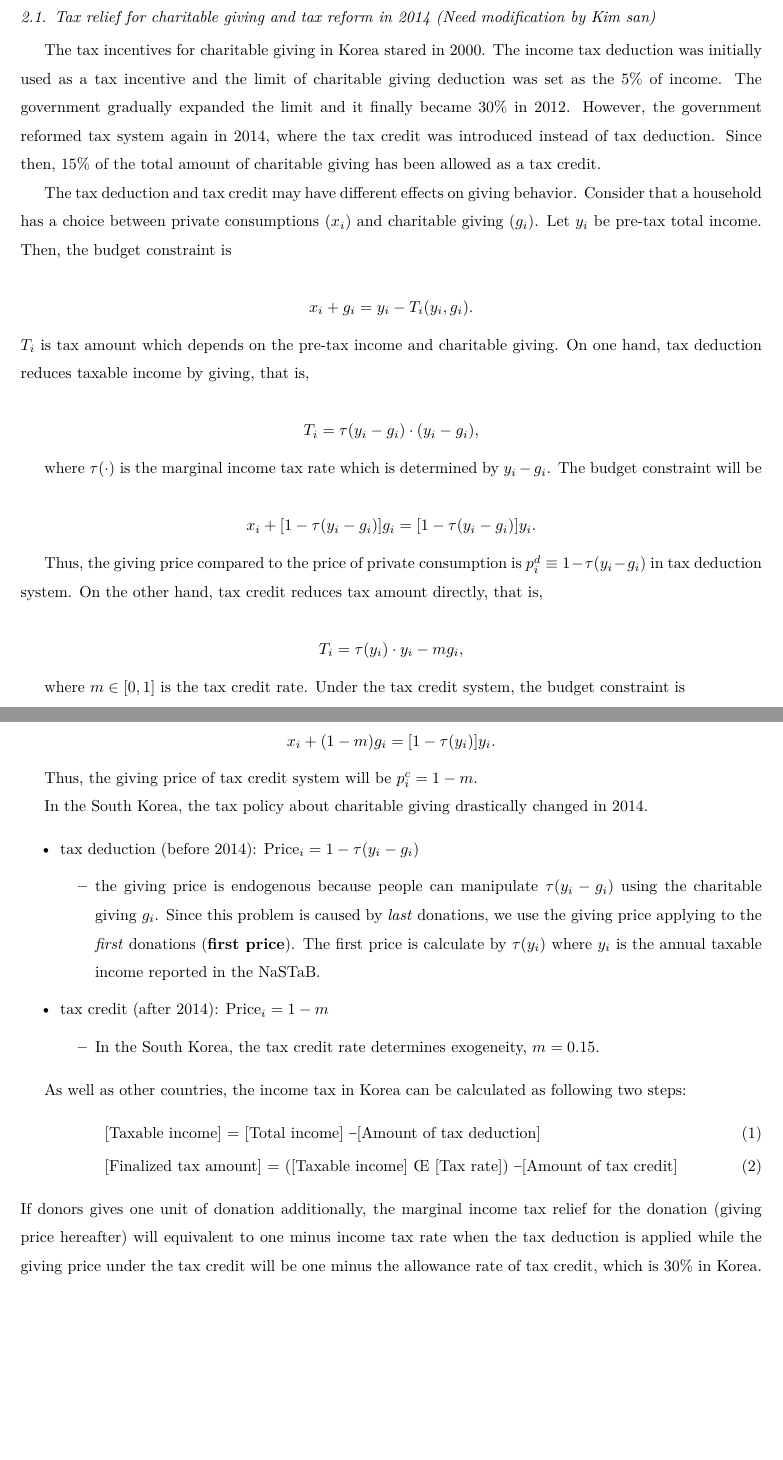
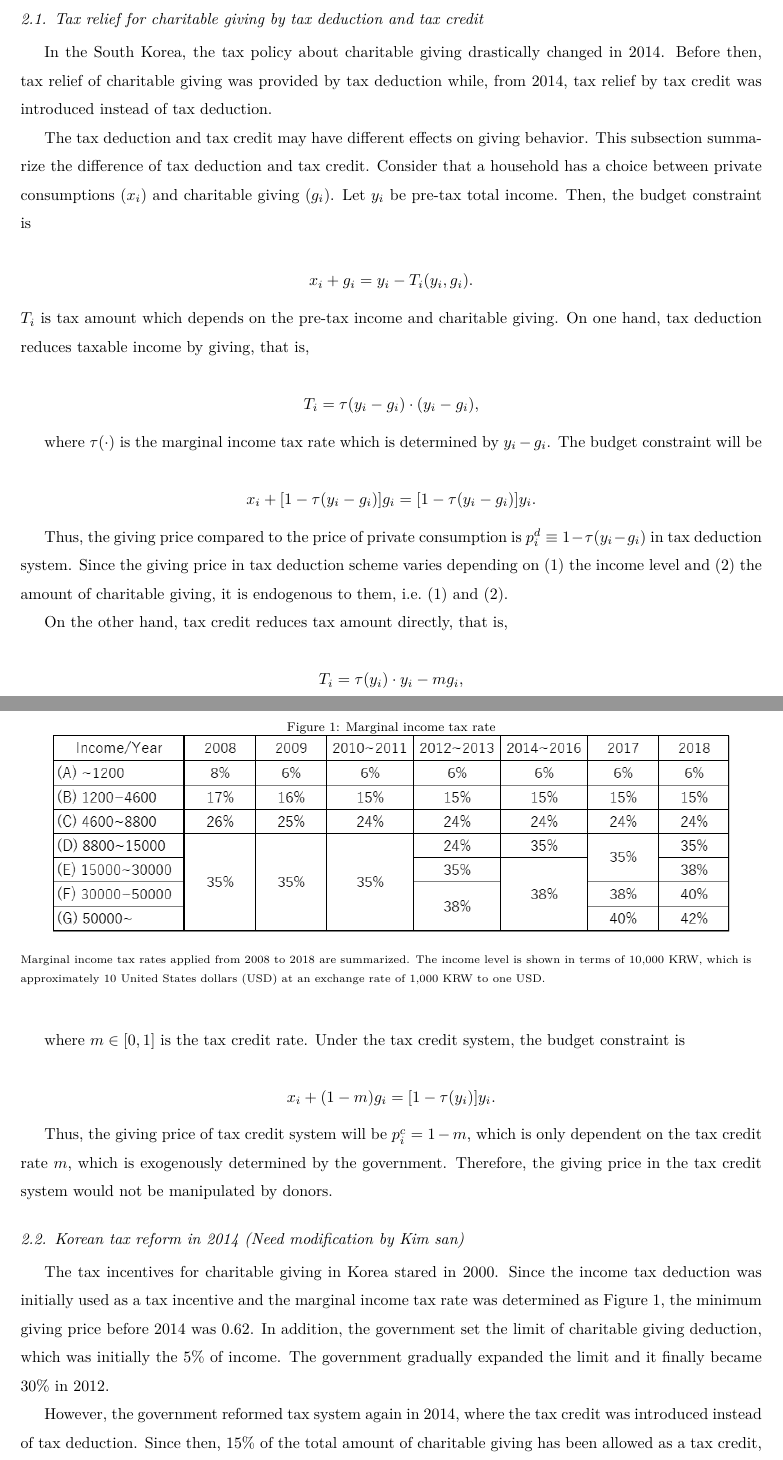
Before and after one commit to KatoPachi/NASTAB, a LaTeX paper (paper/draft.tex): two parts of pages 3 and 4 of 28, joined at a grey line, cut so that both start at the same text, the shorter picture padded with empty space. The pictures show the PDF file paper/draft.pdf that the author committed with the source.

Commit message:
原稿の修正と図の作成・追加を行った

```diff
--- a/paper/draft.tex
+++ b/paper/draft.tex
@@ -179,12 +179,12 @@
 
   In this section, we describe the income tax relief for charitable giving in Korea and used dataset.
 
-  \hypertarget{tax-relief-for-charitable-giving-and-tax-reform-in-2014-need-modification-by-kim-san}{%
-  \subsection{Tax relief for charitable giving and tax reform in 2014 (Need modification by Kim san)}\label{tax-relief-for-charitable-giving-and-tax-reform-in-2014-need-modification-by-kim-san}}
+  \hypertarget{tax-relief-for-charitable-giving-by-tax-deduction-and-tax-credit}{%
+  \subsection{Tax relief for charitable giving by tax deduction and tax credit}\label{tax-relief-for-charitable-giving-by-tax-deduction-and-tax-credit}}
 
-  The tax incentives for charitable giving in Korea stared in 2000. The income tax deduction was initially used as a tax incentive and the limit of charitable giving deduction was set as the 5\% of income. The government gradually expanded the limit and it finally became 30\% in 2012. However, the government reformed tax system again in 2014, where the tax credit was introduced instead of tax deduction. Since then, 15\% of the total amount of charitable giving has been allowed as a tax credit.
+  In the South Korea, the tax policy about charitable giving drastically changed in 2014. Before then, tax relief of charitable giving was provided by tax deduction while, from 2014, tax relief by tax credit was introduced instead of tax deduction.
 
-  The tax deduction and tax credit may have different effects on giving behavior.
+  The tax deduction and tax credit may have different effects on giving behavior. This subsection summarize the difference of tax deduction and tax credit.
   Consider that a household has a choice between private consumptions (\(x_i\)) and charitable giving (\(g_i\)). Let \(y_i\) be pre-tax total income.
   Then, the budget constraint is
 
@@ -204,7 +204,8 @@
       x_i + [1 - \tau(y_i - g_i)]g_i = [1 - \tau(y_i - g_i)] y_i.
   \]
 
-  Thus, the giving price compared to the price of private consumption is \(p_i^{d} \equiv 1 - \tau(y_i - g_i)\) in tax deduction system.
+  Thus, the giving price compared to the price of private consumption is \(p_i^{d} \equiv 1 - \tau(y_i - g_i)\) in tax deduction system. Since the giving price in tax deduction scheme varies depending on (1) the income level and (2) the amount of charitable giving, it is endogenous to them, i.e.~(1) and (2).
+
   On the other hand, tax credit reduces tax amount directly, that is,
 
   \[
@@ -217,25 +218,30 @@
       x_i + (1 - m) g_i = [1 - \tau(y_i)] y_i.
   \]
 
-  Thus, the giving price of tax credit system will be \(p_i^c = 1 - m\).
+  Thus, the giving price of tax credit system will be \(p_i^c = 1 - m\), which is only dependent on the tax credit rate \(m\), which is exogenously determined by the government.
+  Therefore, the giving price in the tax credit system would not be manipulated by donors.
 
-  In the South Korea, the tax policy about charitable giving drastically changed in 2014.
+  \hypertarget{korean-tax-reform-in-2014-need-modification-by-kim-san}{%
+  \subsection{Korean tax reform in 2014 (Need modification by Kim san)}\label{korean-tax-reform-in-2014-need-modification-by-kim-san}}
+
+  The tax incentives for charitable giving in Korea stared in 2000. Since the income tax deduction was initially used as a tax incentive and the marginal income tax rate was determined as Figure \ref{taxrate}, the minimum giving price before 2014 was 0.62. In addition, the government set the limit of charitable giving deduction, which was initially the 5\% of income. The government gradually expanded the limit and it finally became 30\% in 2012.
+
+  \begin{figure}
+  \centering\caption{Marginal income tax rate}\label{taxrate}
+  \includegraphics[width=15cm,clip]{Tax_rate_fig.png}
+  \begin{flushleft}\scriptsize
+      Marginal income tax rates applied from 2008 to 2018 are summarized. The income level is shown in terms of 10,000 KRW, which is approximately 10 United States dollars (USD) at an exchange rate of 1,000 KRW to one USD.
+  \end{flushleft}
+  \end{figure}
+
+  However, the government reformed tax system again in 2014, where the tax credit was introduced instead of tax deduction. Since then, 15\% of the total amount of charitable giving has been allowed as a tax credit, which means that the giving price from 2014 is 0.85 irrelevant to the income level.
+
+  Summarizing this, compared to tax credit system, the high income household, whose (average) income tax rate is more than 15\%, get benefit from charitable giving under the tax deduction system. However, middle or low income households would enjoy tax relief in tax credit system more than tax deduction system. We exploit this policy change as an identification strategy.
+
+  \textbf{Additional description needed:}
 
   \begin{itemize}
   \tightlist
   \item
-    tax deduction (before 2014): \(\text{Price}_i = 1 - \tau(y_i - g_i)\)
-
-    \begin{itemize}
-    \tightlist
-    \item
-      the giving price is endogenous because people can manipulate \(\tau(y_i - g_i)\) using the charitable giving \(g_i\). Since this problem is caused by \emph{last} donations, we use the giving price applying to the \emph{first} donations (\textbf{first price}). The first price is calculate by \(\tau(y_i)\) where \(y_i\) is the annual taxable income reported in the NaSTaB.
-    \end{itemize}
+    The limit of tax relief compared to income under the tax credit system (it was 30\% in tax deduction system in 2012).
   \item
-    tax credit (after 2014): \(\text{Price}_i = 1 - m\)
-
-    \begin{itemize}
-    \tightlist
-    \item
-      In the South Korea, the tax credit rate determines exogeneity, \(m = 0.15\).
-    \end{itemize}
@@ -244,6 +253,0 @@
-  As well as other countries, the income tax in Korea can be calculated as following two steps:
-  \begin{align}
-  &\text{[Taxable income] = [Total income] – [Amount of tax deduction]}\\
-  &\text{[Finalized tax amount] = ([Taxable income] × [Tax rate]) – [Amount of tax credit]}
-  \end{align}
-  If donors gives one unit of donation additionally, the marginal income tax relief for the donation (giving price hereafter) will equivalent to one minus income tax rate when the tax deduction is applied while the giving price under the tax credit will be one minus the allowance rate of tax credit, which is 30\% in Korea. Since the progressive tax rate is applied and the marginal tax rate was set as Table \ref{tax_rate}, the high income household .
```
Also changed, not shown: Tax_rate_fig.png (added), manuscript/Tax_rate_fig.png (deleted), paper/draft.pdf, paper/draft.tex (13 more changed lines), 3 other files.
